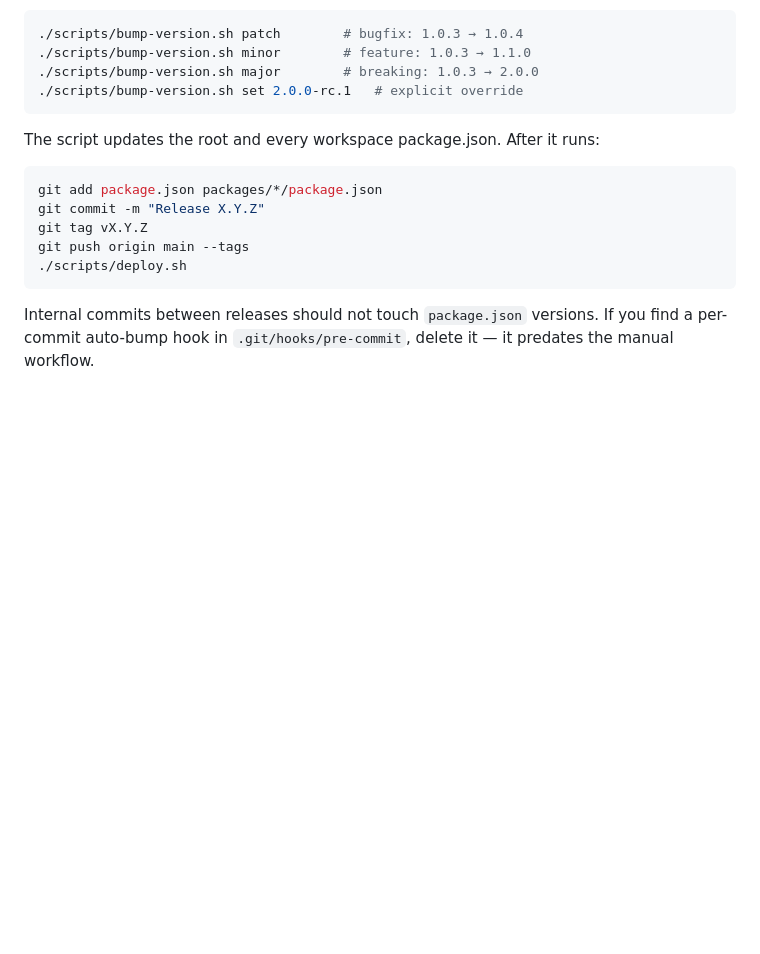
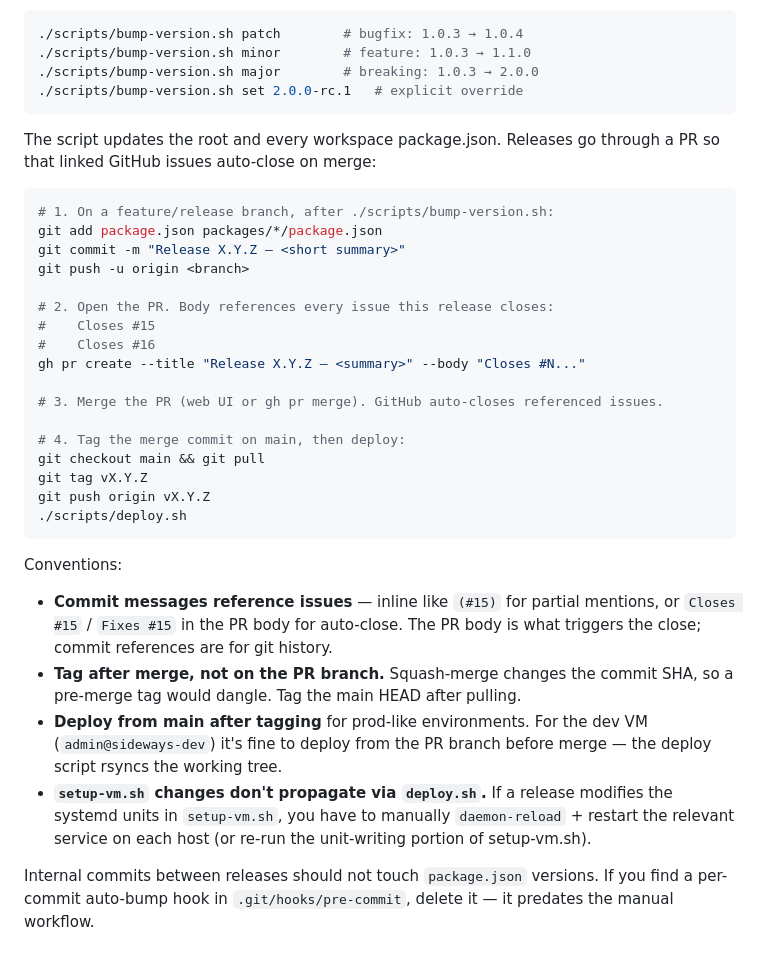
Before and after one commit to keziacousins/sideways, a Markdown page: CLAUDE.md, the part around the change. GitHub-like rendering; blank space fills up the shorter version.

Commit message:
Document PR-based release flow in CLAUDE.md
The Releasing section previously showed direct-to-main + tag, but in
practice releases go via PR so GitHub auto-closes linked issues on merge.
Capture: branch → push → PR (with `Closes #N`) → merge → tag main HEAD →
push tag → deploy. Plus call out two things that bit this release:
- tag goes on main after merge, not on the PR branch (squash changes SHA)
- setup-vm.sh changes don't propagate via deploy.sh; daemon-reload manually

````diff
--- a/CLAUDE.md
+++ b/CLAUDE.md
@@ -109,15 +109,33 @@ Versioning is **manual** — not bumped on every commit. The number in `package.
 ./scripts/bump-version.sh set 2.0.0-rc.1   # explicit override
 ```
 
-The script updates the root and every workspace package.json. After it runs:
+The script updates the root and every workspace package.json. Releases go through a PR so that linked GitHub issues auto-close on merge:
 
 ```bash
+# 1. On a feature/release branch, after ./scripts/bump-version.sh:
 git add package.json packages/*/package.json
-git commit -m "Release X.Y.Z"
+git commit -m "Release X.Y.Z — <short summary>"
+git push -u origin <branch>
+
+# 2. Open the PR. Body references every issue this release closes:
+#    Closes #15
+#    Closes #16
+gh pr create --title "Release X.Y.Z — <summary>" --body "Closes #N..."
+
+# 3. Merge the PR (web UI or gh pr merge). GitHub auto-closes referenced issues.
+
+# 4. Tag the merge commit on main, then deploy:
+git checkout main && git pull
 git tag vX.Y.Z
-git push origin main --tags
+git push origin vX.Y.Z
 ./scripts/deploy.sh
 ```
+
+Conventions:
+- **Commit messages reference issues** — inline like `(#15)` for partial mentions, or `Closes #15` / `Fixes #15` in the PR body for auto-close. The PR body is what triggers the close; commit references are for git history.
+- **Tag after merge, not on the PR branch.** Squash-merge changes the commit SHA, so a pre-merge tag would dangle. Tag the main HEAD after pulling.
+- **Deploy from main after tagging** for prod-like environments. For the dev VM (`admin@sideways-dev`) it's fine to deploy from the PR branch before merge — the deploy script rsyncs the working tree.
+- **`setup-vm.sh` changes don't propagate via `deploy.sh`.** If a release modifies the systemd units in `setup-vm.sh`, you have to manually `daemon-reload` + restart the relevant service on each host (or re-run the unit-writing portion of setup-vm.sh).
 
 Internal commits between releases should not touch `package.json` versions. If you find a per-commit auto-bump hook in `.git/hooks/pre-commit`, delete it — it predates the manual workflow.
 
````
